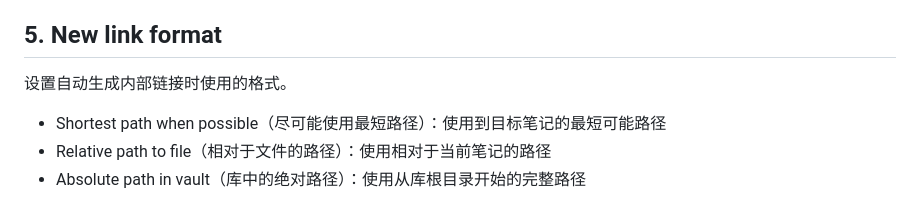
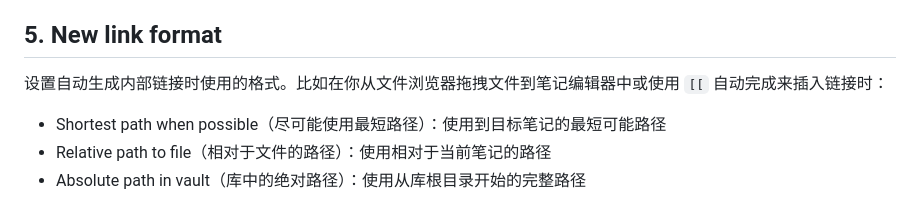
Before and after one commit to constant-007/Obsidian-tutorial, a Markdown page: Obsidian设置/Files and links.md, the part around the change. Drawn GitHub-style.

Commit message:
vault backup: :2025-05-07 19:51:36
Affected files:
Obsidian设置/Files and links.md

```diff
--- a/Obsidian设置/Files and links.md
+++ b/Obsidian设置/Files and links.md
@@ -25,7 +25,7 @@
 
 ## 5. New link format
 
-设置自动生成内部链接时使用的格式。
+设置自动生成内部链接时使用的格式。比如在你从文件浏览器拖拽文件到笔记编辑器中或使用 `[[` 自动完成来插入链接时：
 - Shortest path when possible（尽可能使用最短路径）：使用到目标笔记的最短可能路径
 - Relative path to file（相对于文件的路径）：使用相对于当前笔记的路径
 - Absolute path in vault（库中的绝对路径）：使用从库根目录开始的完整路径
```
